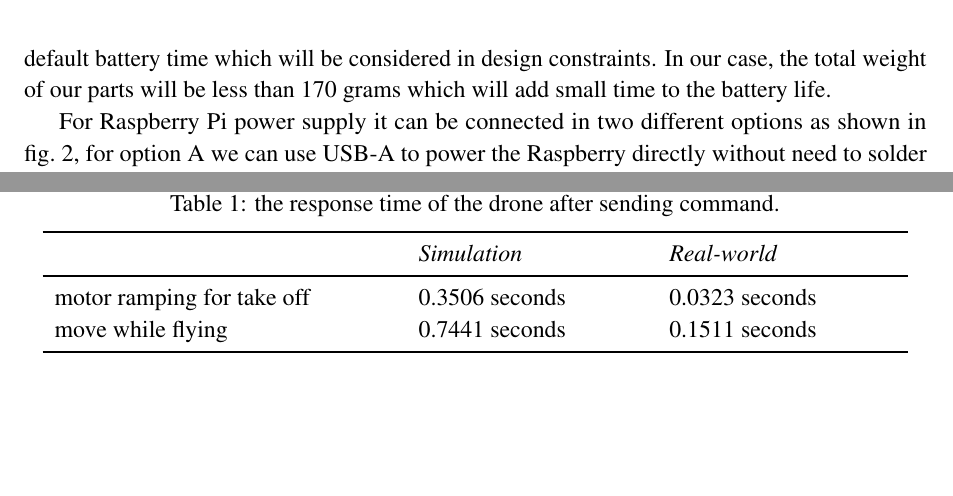
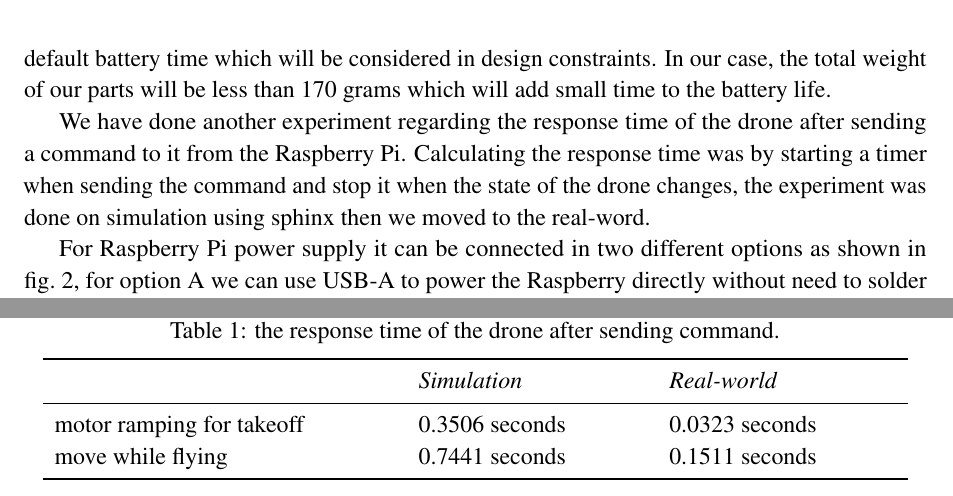
Before and after one commit to danielizham/dp-report, a LaTeX document (sections/poc.tex): two parts of page 2 of 3, joined at a grey line, cut so that both start at the same text, the shorter picture padded with empty space. Compiled offline with pdfLaTeX.

Commit message:
some updates

```diff
--- a/sections/poc.tex
+++ b/sections/poc.tex
@@ -56,6 +56,8 @@ to the battery life.
 	\label{fig:payload}
 \end{figure}
 
+We have done another experiment regarding the response time of the drone after sending a command to it from the Raspberry Pi. Calculating the response time was by starting a timer when sending the command and stop it when the state of the drone changes, the experiment was done on simulation using sphinx then we moved to the real-word.
+
 For Raspberry Pi power supply it can be connected in
 two different options as shown in \cref{fig:connection},
 for option A we can use USB-A to power the Raspberry directly without
@@ -84,7 +88,7 @@ the cable loss and voltage drops~\cite{makerfocus}.
 	\begin{tabular}{ p{6cm} p{4cm} p{4cm} }
 		\toprule
 		\textit{} & \textit{Simulation} & \textit{Real-world}\\ \midrule
-		motor ramping for take off  & 0.3506 seconds & 0.0323 seconds    \\
+		motor ramping for takeoff  & 0.3506 seconds & 0.0323 seconds    \\
 		move while flying & 0.7441 seconds & 0.1511 seconds  \\
 		\bottomrule
 	\end{tabular}
```
Also changed, not shown: sections/poc.tex (2 more changed lines).
